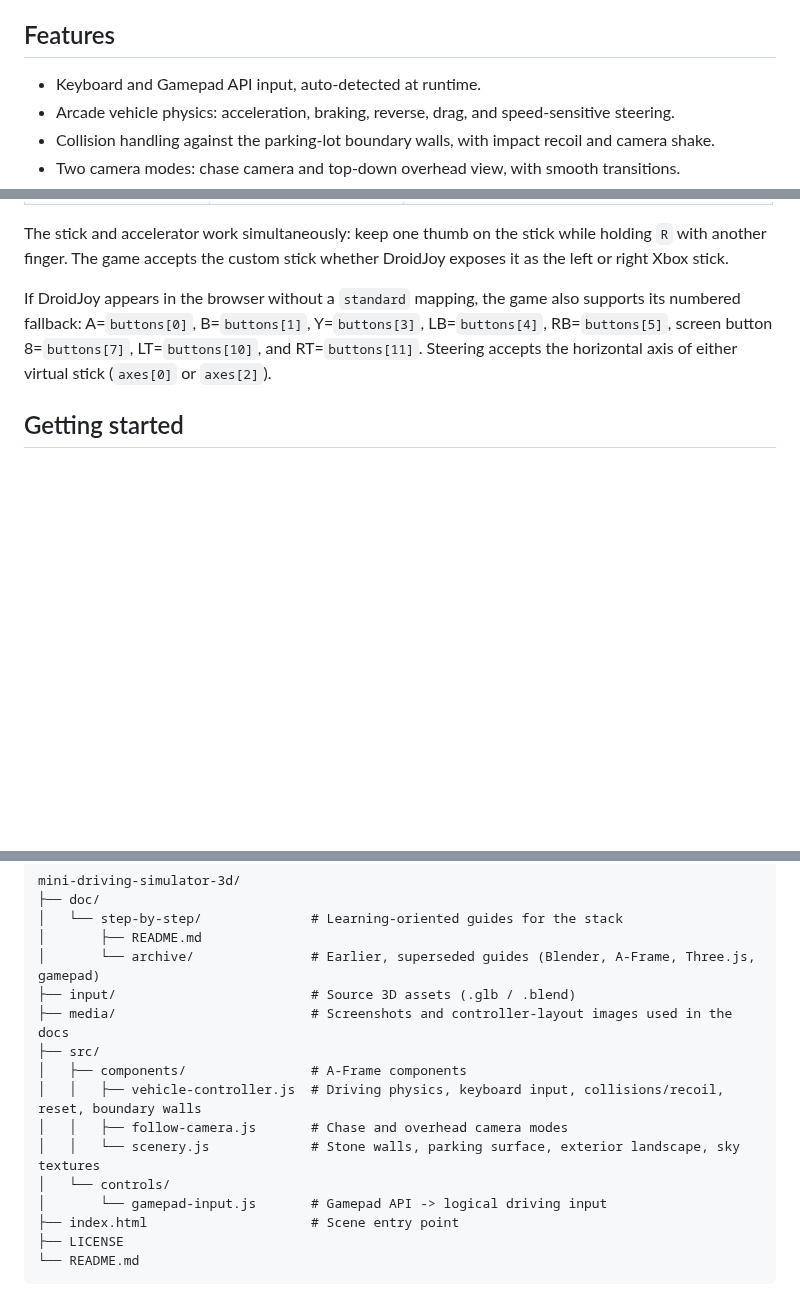
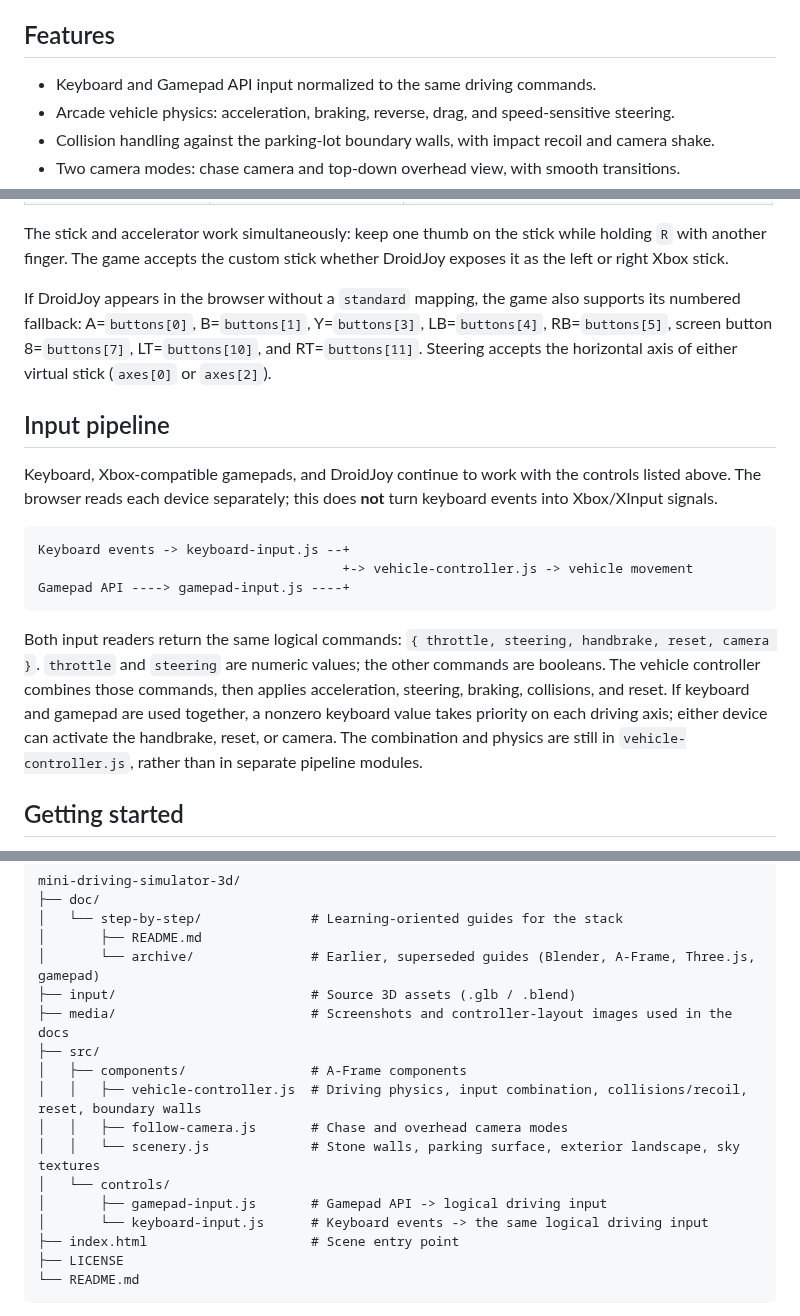
Before and after one commit to lianeheidemann/mini-driving-simulator-3d, a Markdown page: README.md, 3 parts joined by grey strips. GitHub-like rendering; blank space fills up the shorter version.

Commit message:
Document normalized keyboard and gamepad input pipeline

````diff
--- a/README.md
+++ b/README.md
@@ -22,7 +22,7 @@ The car's initial 3D model was generated with [Tripo3D](https://www.tripo3d.ai/)
 
 ## Features
 
-- Keyboard and Gamepad API input, auto-detected at runtime.
+- Keyboard and Gamepad API input normalized to the same driving commands.
 - Arcade vehicle physics: acceleration, braking, reverse, drag, and speed-sensitive steering.
 - Collision handling against the parking-lot boundary walls, with impact recoil and camera shake.
 - Two camera modes: chase camera and top-down overhead view, with smooth transitions.
@@ -98,6 +98,18 @@ The stick and accelerator work simultaneously: keep one thumb on the stick while
 
 If DroidJoy appears in the browser without a `standard` mapping, the game also supports its numbered fallback: A=`buttons[0]`, B=`buttons[1]`, Y=`buttons[3]`, LB=`buttons[4]`, RB=`buttons[5]`, screen button 8=`buttons[7]`, LT=`buttons[10]`, and RT=`buttons[11]`. Steering accepts the horizontal axis of either virtual stick (`axes[0]` or `axes[2]`).
 
+## Input pipeline
+
+Keyboard, Xbox-compatible gamepads, and DroidJoy continue to work with the controls listed above. The browser reads each device separately; this does **not** turn keyboard events into Xbox/XInput signals.
+
+```text
+Keyboard events -> keyboard-input.js --+
+                                       +-> vehicle-controller.js -> vehicle movement
+Gamepad API ----> gamepad-input.js ----+
+```
+
+Both input readers return the same logical commands: `{ throttle, steering, handbrake, reset, camera }`. `throttle` and `steering` are numeric values; the other commands are booleans. The vehicle controller combines those commands, then applies acceleration, steering, braking, collisions, and reset. If keyboard and gamepad are used together, a nonzero keyboard value takes priority on each driving axis; either device can activate the handbrake, reset, or camera. The combination and physics are still in `vehicle-controller.js`, rather than in separate pipeline modules.
+
 ## Getting started
 
 The project is a static site with no build step, but the browser's `file://` origin blocks glTF/texture loading, so serve it over HTTP:
@@ -124,11 +136,12 @@ mini-driving-simulator-3d/
 ├── media/                         # Screenshots and controller-layout images used in the docs
 ├── src/
 │   ├── components/                # A-Frame components
-│   │   ├── vehicle-controller.js  # Driving physics, keyboard input, collisions/recoil, reset, boundary walls
+│   │   ├── vehicle-controller.js  # Driving physics, input combination, collisions/recoil, reset, boundary walls
 │   │   ├── follow-camera.js       # Chase and overhead camera modes
 │   │   └── scenery.js             # Stone walls, parking surface, exterior landscape, sky textures
 │   └── controls/
-│       └── gamepad-input.js       # Gamepad API -> logical driving input
+│       ├── gamepad-input.js       # Gamepad API -> logical driving input
+│       └── keyboard-input.js      # Keyboard events -> the same logical driving input
 ├── index.html                     # Scene entry point
 ├── LICENSE
 └── README.md
````
